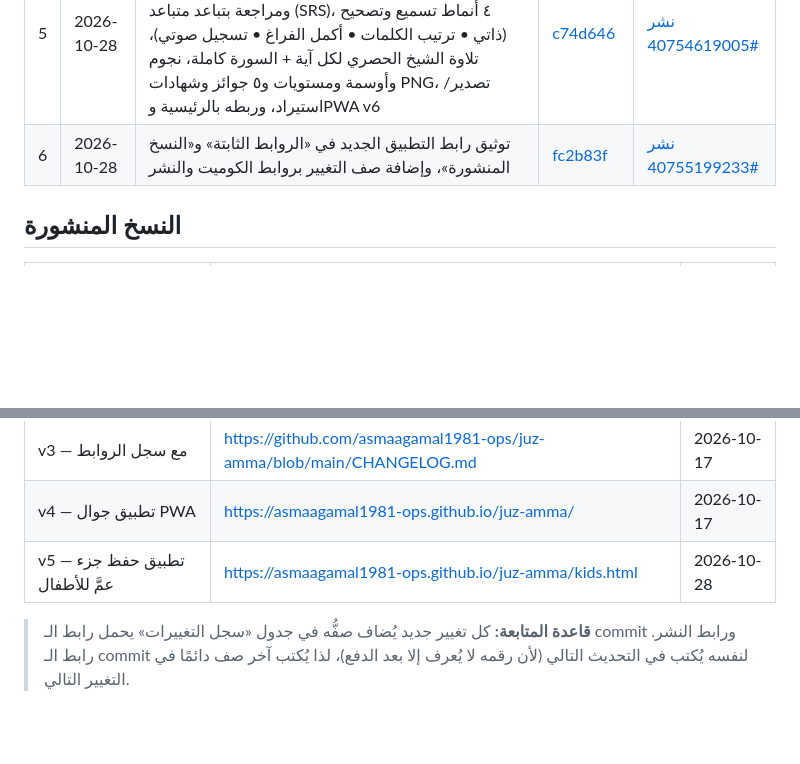
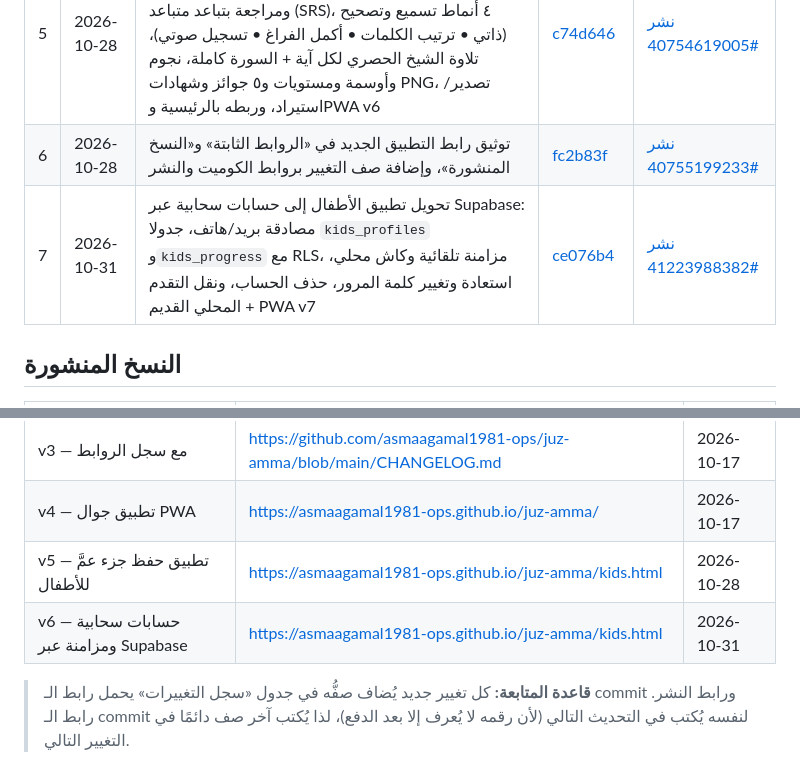
Before and after one commit to asmaagamal1981-ops/juz-amma, a Markdown page: CHANGELOG.md, 2 parts joined by grey strips. Drawn GitHub-style; blank space fills up the shorter version.

Commit message:
Record Supabase cloud accounts release in changelog

```diff
--- a/CHANGELOG.md
+++ b/CHANGELOG.md
@@ -25,6 +25,7 @@
 | 4 | 2026-10-17 | تطبيق جوال PWA: `manifest.webmanifest` + `sw.js` (عمل دون إنترنت) + `pwa.js` (زر التثبيت) + 4 أيقونات + اختصارات التطبيق | [2a374b8](https://github.com/asmaagamal1981-ops/juz-amma/commit/2a374b8) | [نشر #39060718086](https://github.com/asmaagamal1981-ops/juz-amma/actions/runs/39060718086) |
 | 5 | 2026-10-28 | تطبيق «رحلة حفظ جزء عمَّ» للأطفال (`kids.html`): حسابات محلية بكلمات مرور PBKDF2، ورد حفظ ومراجعة بتباعد متباعد (SRS)، ٤ أنماط تسميع وتصحيح (ذاتي • ترتيب الكلمات • أكمل الفراغ • تسجيل صوتي)، تلاوة الشيخ الحصري لكل آية + السورة كاملة، نجوم وأوسمة ومستويات و٥ جوائز وشهادات PNG، تصدير/استيراد، وربطه بالرئيسية وPWA v6 | [c74d646](https://github.com/asmaagamal1981-ops/juz-amma/commit/c74d646) | [نشر #40754619005](https://github.com/asmaagamal1981-ops/juz-amma/actions/runs/40754619005) |
 | 6 | 2026-10-28 | توثيق رابط التطبيق الجديد في «الروابط الثابتة» و«النسخ المنشورة»، وإضافة صف التغيير بروابط الكوميت والنشر | [fc2b83f](https://github.com/asmaagamal1981-ops/juz-amma/commit/fc2b83f) | [نشر #40755199233](https://github.com/asmaagamal1981-ops/juz-amma/actions/runs/40755199233) |
+| 7 | 2026-10-31 | تحويل تطبيق الأطفال إلى حسابات سحابية عبر Supabase: مصادقة بريد/هاتف، جدولا `kids_profiles` و`kids_progress` مع RLS، مزامنة تلقائية وكاش محلي، استعادة وتغيير كلمة المرور، حذف الحساب، ونقل التقدم المحلي القديم + PWA v7 | [ce076b4](https://github.com/asmaagamal1981-ops/juz-amma/commit/ce076b4) | [نشر #41223988382](https://github.com/asmaagamal1981-ops/juz-amma/actions/runs/41223988382) |
 
 ## النسخ المنشورة
 
@@ -35,6 +36,7 @@
 | v3 — مع سجل الروابط | https://github.com/asmaagamal1981-ops/juz-amma/blob/main/CHANGELOG.md | 2026-10-17 |
 | v4 — تطبيق جوال PWA | https://asmaagamal1981-ops.github.io/juz-amma/ | 2026-10-17 |
 | v5 — تطبيق حفظ جزء عمَّ للأطفال | https://asmaagamal1981-ops.github.io/juz-amma/kids.html | 2026-10-28 |
+| v6 — حسابات سحابية ومزامنة عبر Supabase | https://asmaagamal1981-ops.github.io/juz-amma/kids.html | 2026-10-31 |
 
 > **قاعدة المتابعة:** كل تغيير جديد يُضاف صفُّه في جدول «سجل التغييرات» يحمل رابط الـ commit ورابط النشر.
 > رابط الـ commit لنفسه يُكتب في التحديث التالي (لأن رقمه لا يُعرف إلا بعد الدفع)، لذا يُكتب آخر صف دائمًا في التغيير التالي.
```
